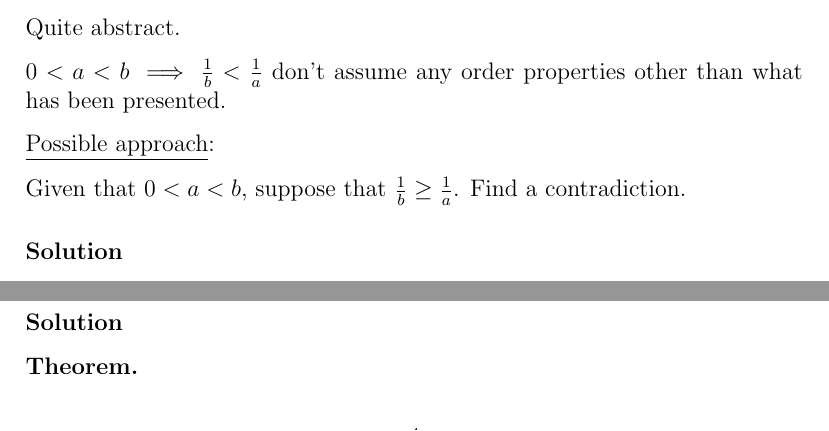
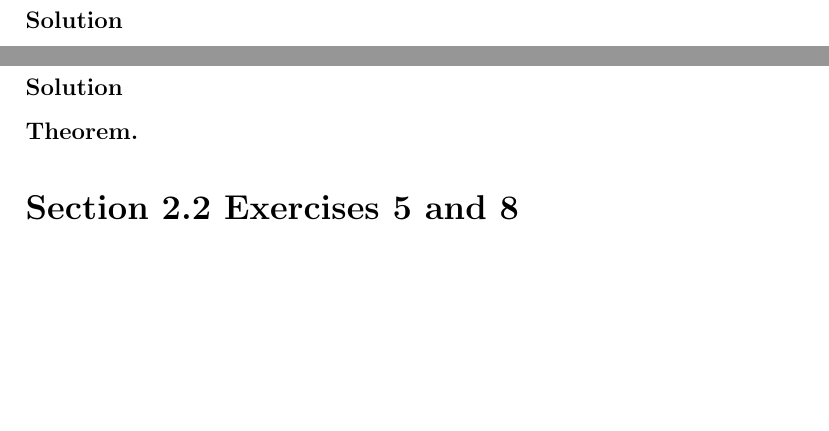
Before and after one commit to auntieNeo/school, a LaTeX problem sheet (math3326/assignment02.tex): two parts of page 4 of 7, joined at a grey line, cut at the place of the change, the shorter picture padded with empty space. Compiled offline with pdfLaTeX.

Commit message:
Commented out some notes.

```diff
--- a/math3326/assignment02.tex
+++ b/math3326/assignment02.tex
@@ -109,14 +109,14 @@ From the definition of the set of rational numbers, $x$ must equal $x_1 / x_2$ f
 \subsection*{Exercise 15(b)}
 If $0 < a < b$, show that $1/b < 1/a$.
 
-\subsubsection*{Notes}
-Quite abstract.
-
-$0 < a < b \implies \frac{1}{b} < \frac{1}{a}$ don't assume any order properties other than what has been presented.
-
-\underline{Possible approach}:
-
-Given that $0 < a < b$, suppose that $\frac{1}{b} \geq \frac{1}{a}$. Find a contradiction.
+%\subsubsection*{Notes}
+%Quite abstract.
+%
+%$0 < a < b \implies \frac{1}{b} < \frac{1}{a}$ don't assume any order properties other than what has been presented.
+%
+%\underline{Possible approach}:
+%
+%Given that $0 < a < b$, suppose that $\frac{1}{b} \geq \frac{1}{a}$. Find a contradiction.
 
 \subsubsection*{Solution}
 \begin{lem}
```
